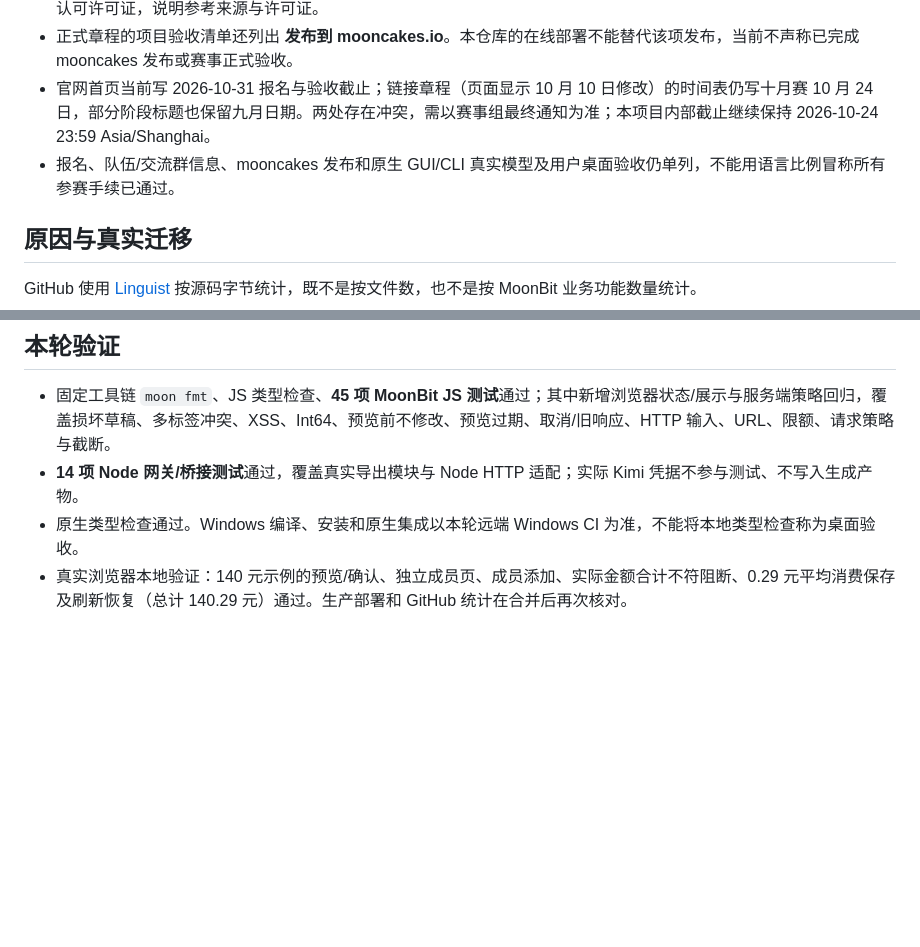
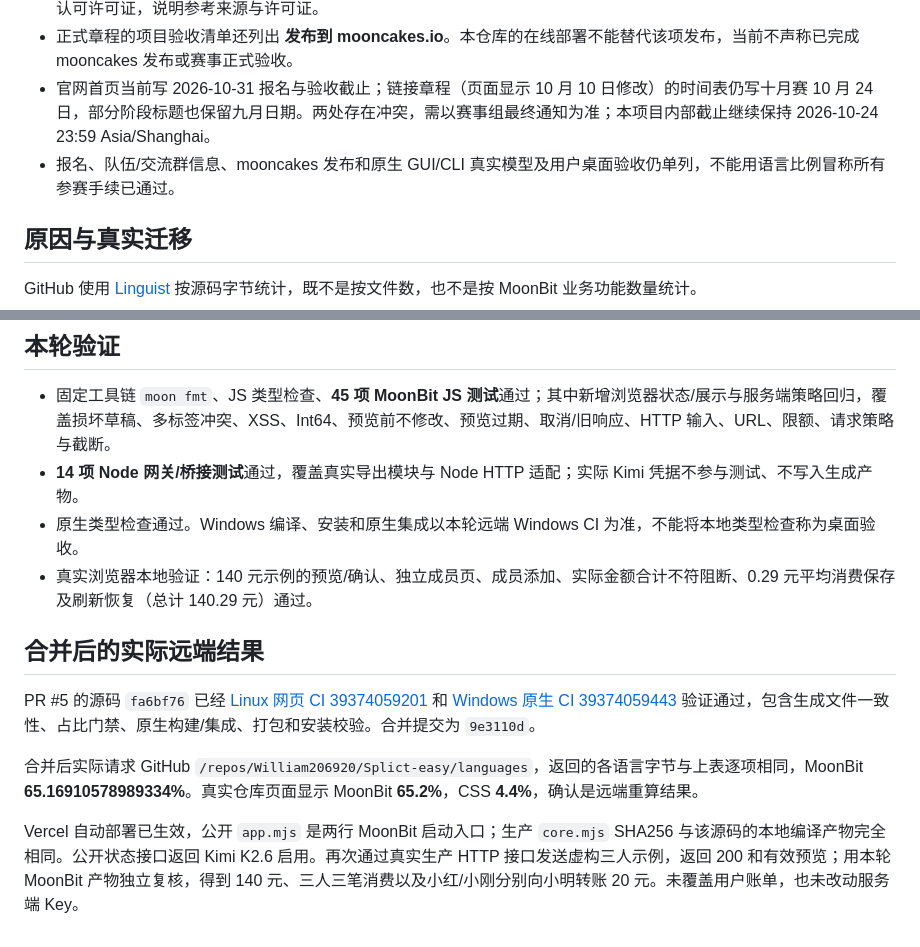
Before and after one commit to William206920/Splict-easy, a Markdown page: docs/LANGUAGE_AUDIT.md, 2 parts joined by grey strips. Rendered like a GitHub page; blank space fills up the shorter version.

```diff
--- a/docs/LANGUAGE_AUDIT.md
+++ b/docs/LANGUAGE_AUDIT.md
@@ -10,7 +10,7 @@
 - 须公开完整源码与开发历史，提供 README、可运行示例、覆盖检查/构建/测试的 CI，以及核心功能测试；采用 OSI 认可许可证，说明参考来源与许可证。
 - 正式章程的项目验收清单还列出 **发布到 mooncakes.io**。本仓库的在线部署不能替代该项发布，当前不声称已完成 mooncakes 发布或赛事正式验收。
 - 官网首页当前写 2026-10-31 报名与验收截止；链接章程（页面显示 10 月 10 日修改）的时间表仍写十月赛 10 月 24 日，部分阶段标题也保留九月日期。两处存在冲突，需以赛事组最终通知为准；本项目内部截止继续保持 2026-10-24 23:59 Asia/Shanghai。
-- 报名、队伍/交流群信息、moon­cakes 发布和原生 GUI/CLI 真实模型及用户桌面验收仍单列，不能用语言比例冒称所有参赛手续已通过。
+- 报名、队伍/交流群信息、mooncakes 发布和原生 GUI/CLI 真实模型及用户桌面验收仍单列，不能用语言比例冒称所有参赛手续已通过。
 
 ## 原因与真实迁移
 
@@ -50,4 +50,12 @@ MoonBit：**65.169%**，含真实测试和平台 FFI，与 GitHub 的字节口
 - 固定工具链 `moon fmt`、JS 类型检查、**45 项 MoonBit JS 测试**通过；其中新增浏览器状态/展示与服务端策略回归，覆盖损坏草稿、多标签冲突、XSS、Int64、预览前不修改、预览过期、取消/旧响应、HTTP 输入、URL、限额、请求策略与截断。
 - **14 项 Node 网关/桥接测试**通过，覆盖真实导出模块与 Node HTTP 适配；实际 Kimi 凭据不参与测试、不写入生成产物。
 - 原生类型检查通过。Windows 编译、安装和原生集成以本轮远端 Windows CI 为准，不能将本地类型检查称为桌面验收。
-- 真实浏览器本地验证：140 元示例的预览/确认、独立成员页、成员添加、实际金额合计不符阻断、0.29 元平均消费保存及刷新恢复（总计 140.29 元）通过。生产部署和 GitHub 统计在合并后再次核对。
+- 真实浏览器本地验证：140 元示例的预览/确认、独立成员页、成员添加、实际金额合计不符阻断、0.29 元平均消费保存及刷新恢复（总计 140.29 元）通过。
+
+## 合并后的实际远端结果
+
+PR #5 的源码 `fa6bf76` 已经 [Linux 网页 CI 39374059201](https://github.com/William206920/Splict-easy/actions/runs/39374059201) 和 [Windows 原生 CI 39374059443](https://github.com/William206920/Splict-easy/actions/runs/39374059443) 验证通过，包含生成文件一致性、占比门禁、原生构建/集成、打包和安装校验。合并提交为 `9e3110d`。
+
+合并后实际请求 GitHub `/repos/William206920/Splict-easy/languages`，返回的各语言字节与上表逐项相同，MoonBit **65.16910578989334%**。真实仓库页面显示 MoonBit **65.2%**，CSS **4.4%**，确认是远端重算结果。
+
+Vercel 自动部署已生效，公开 `app.mjs` 是两行 MoonBit 启动入口；生产 `core.mjs` SHA256 与该源码的本地编译产物完全相同。公开状态接口返回 Kimi K2.6 启用。再次通过真实生产 HTTP 接口发送虚构三人示例，返回 200 和有效预览；用本轮 MoonBit 产物独立复核，得到 140 元、三人三笔消费以及小红/小刚分别向小明转账 20 元。未覆盖用户账单，也未改动服务端 Key。
```
Also changed, not shown: AI_USAGE.md (+1 -1 lines), README.md (+1 -1 lines).
